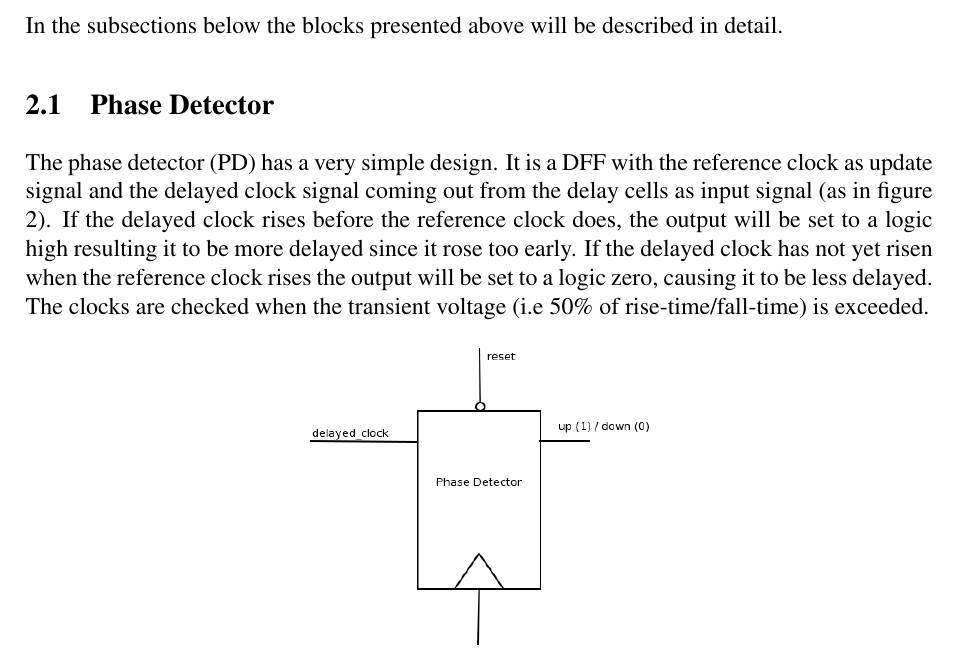
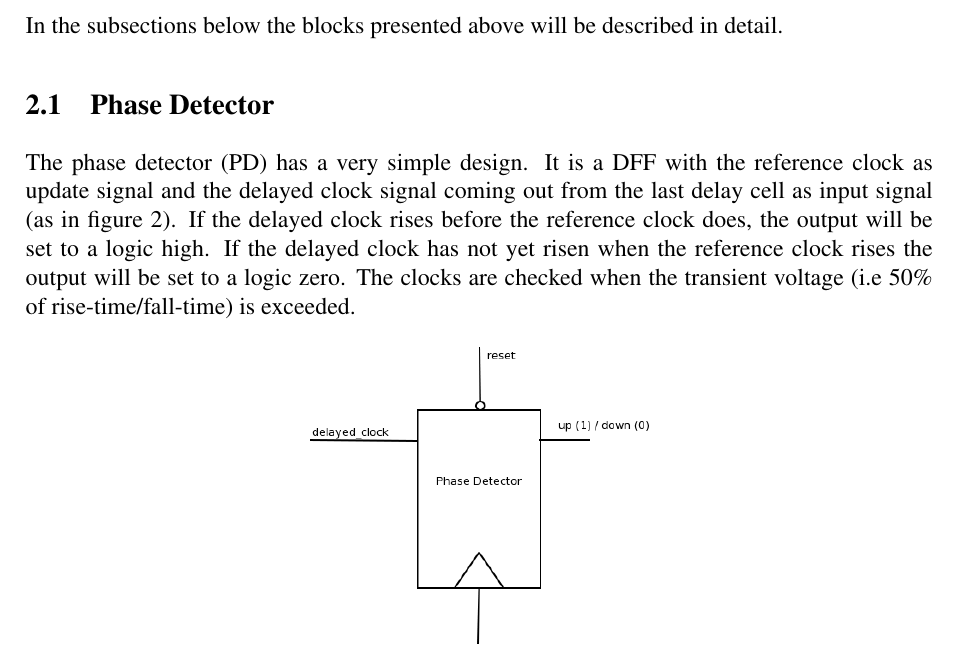
Before and after one commit to Grulfen/tsek06, a LaTeX document (Dokumentation/High_Level/highlevel.tex): part of page 5 of 12, cut so that both start at the same text. Compiled offline with pdfLaTeX.

Commit message:
Corrected PD part

```diff
--- a/Dokumentation/High_Level/highlevel.tex
+++ b/Dokumentation/High_Level/highlevel.tex
@@ -72,11 +72,9 @@ In the subsections below the blocks presented above will be described in detail.
 
 \subsection{Phase Detector}
 The phase detector (PD) has a very simple design. It is a DFF with the
-reference clock as update signal and the delayed clock signal coming out from the delay cells as input signal (as in figure \ref{fig:phase_det}). If the delayed clock rises before
-the reference clock does, the output will be set to a logic high resulting it to
-be more delayed since it rose too early. If the delayed clock has not yet risen
-when the reference clock rises the output will be set to a logic zero, causing
-it to be less delayed. The clocks are checked when the transient voltage (i.e 50\%
+reference clock as update signal and the delayed clock signal coming out from the last delay cell as input signal (as in figure \ref{fig:phase_det}). If the delayed clock rises before
+the reference clock does, the output will be set to a logic high. If the delayed clock has not yet risen
+when the reference clock rises the output will be set to a logic zero. The clocks are checked when the transient voltage (i.e 50\%
 of rise-time/fall-time) is exceeded.
 
 \begin{figure}[h!b]
```
